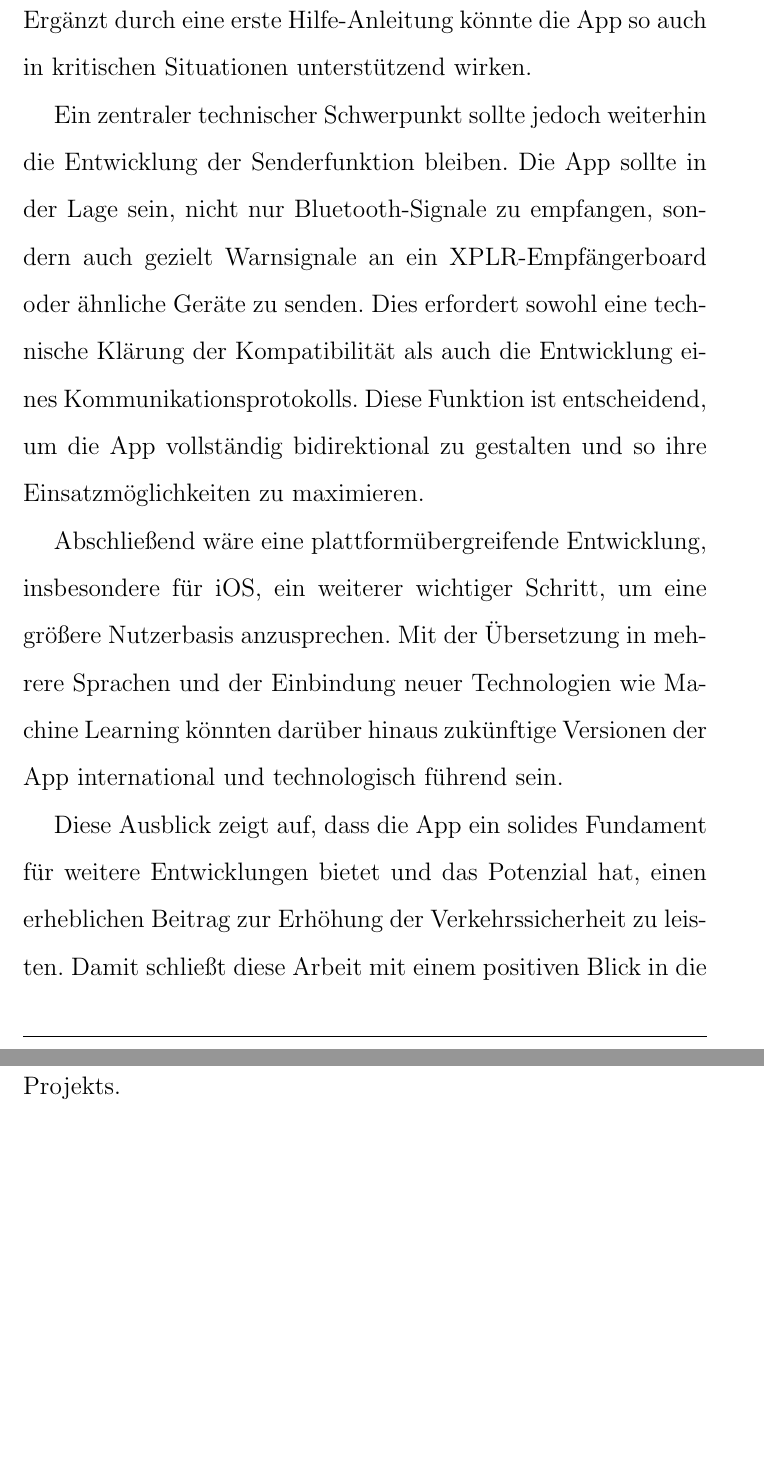
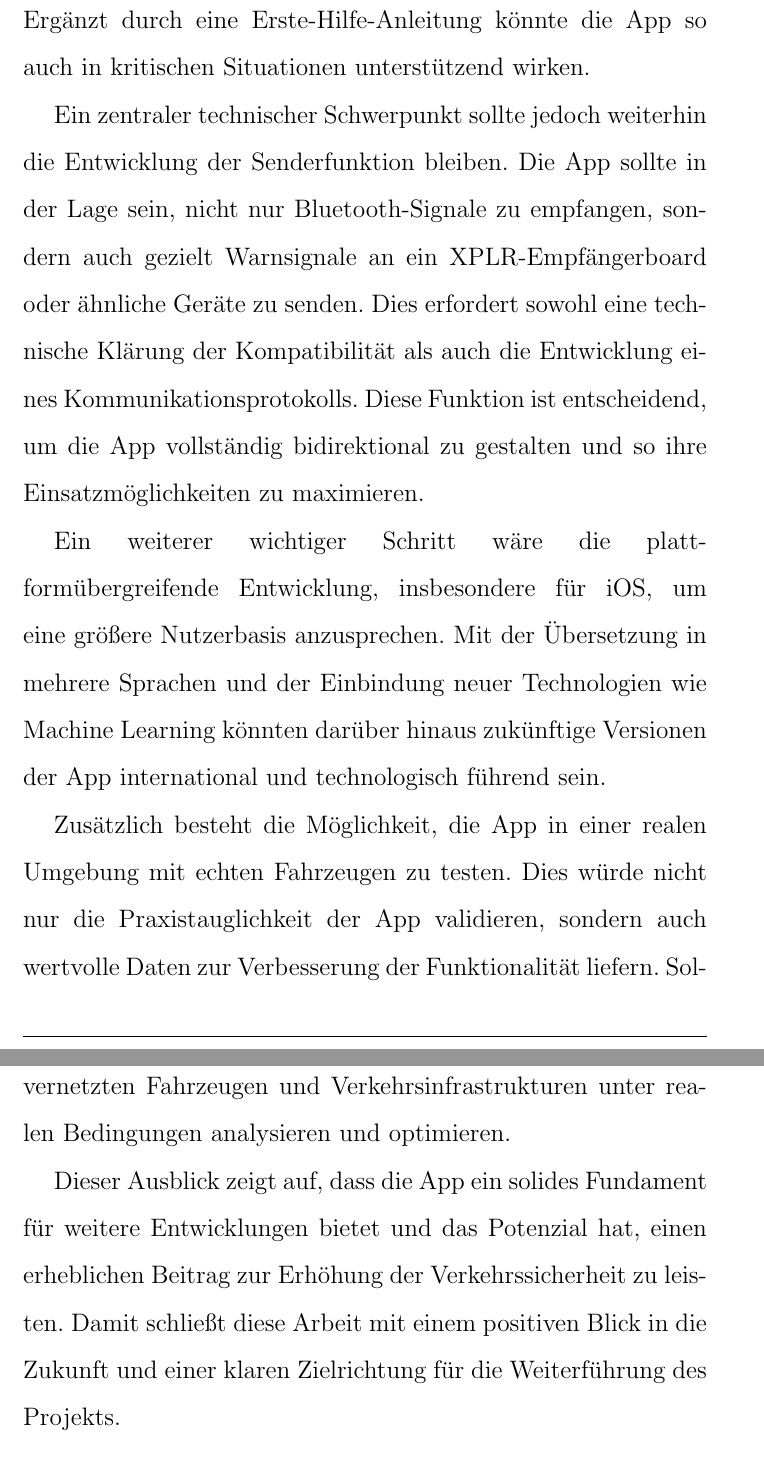
Before and after one commit to Lukiano12/Studienarbeit-Assistenzsysteme, a LaTeX document (main.tex): two parts of pages 55 and 56 of 58, joined at a grey line, cut so that both start at the same text. Compiled offline with pdfLaTeX.

Commit message:
Final fixes and changes

```diff
--- a/main.tex
+++ b/main.tex
@@ -1005,36 +1005,61 @@ Kommunikationsinfrastruktur. Diese Problematik muss daher in einer Fortsetzung d
 \begin{spacing}{1.8}  % Adjust line spacing
 \fontsize{14pt}{15pt}\selectfont  % Font size and line spacing
 
-Die vorliegende Studienarbeit hat wesentliche Grundlagen für die Entwicklung einer mobilen
-Anwendung zur Verbesserung der Verkehrssicherheit geschaffen. Dennoch bleibt Potenzial für weitere Arbeiten und Verbesserungen, die die
- Funktionalität und den Nutzen der App erweitern können.
+Die vorliegende Studienarbeit hat wesentliche Grundlagen für die Entwicklung einer mobilen Anwendung zur Verbesserung der Verkehrssicherheit geschaffen. Dennoch bleibt Potenzial für weitere Arbeiten und Verbesserungen, die die Funktionalität und den Nutzen der App erweitern können.
 
-Ein wichtiger Aspekt für zukünftige Entwicklungen ist die Optimierung der Benutzeroberfläche.
-Die App sollte benutzerfreundlich gestaltet werden, sodass alle Altersgruppen sie intuitiv nutzen können.
-Zudem könnten weitere Funktionen wie ein Dark Mode und barrierefreie Optionen integriert werden, um den Komfort und die Zugänglichkeit zu erhöhen.
+Ein wichtiger Aspekt für zukünftige Entwicklungen ist die
+Optimierung der Benutzeroberfläche. Die App sollte benutzerfreundlich
+gestaltet werden, sodass alle Altersgruppen sie intuitiv nutzen können.
+Zudem könnten weitere Funktionen wie ein Dark Mode und barrierefreie
+Optionen integriert
+werden, um den Komfort und die Zugänglichkeit zu erhöhen.
 
-Ein vielversprechender Ansatz für eine Erweiterung ist die Integration von Kartenmaterial. Mit der Darstellung
- potenzieller Gefahrenzonen oder der Möglichkeit, sicherere Routen für Fußgänger*innen und Fahrradfahrende anzuzeigen,
-  könnte die App einen zusätzlichen Beitrag zur Verkehrssicherheit leisten. Auch die Einbindung von Echtzeitdaten aus öffentlichen
-  Quellen, beispielsweise zu Baustellen oder Verkehrsunfällen, würde die Relevanz der App erhöhen.
+Ein vielversprechender Ansatz für eine
+Erweiterung ist die Integration von Kartenmaterial.
+ Mit der Darstellung potenzieller Gefahrenzonen oder der
+ Möglichkeit, sicherere Routen für Fußgänger*innen und Fahrradfahrende
+ anzuzeigen, könnte die App einen zusätzlichen Beitrag zur
+ Verkehrssicherheit leisten. Auch die Einbindung von Echtzeitdaten
+ aus öffentlichen Quellen, beispielsweise zu Baustellen oder
+ Verkehrsunfällen, würde die Relevanz der App erhöhen.
 
-Darüber hinaus könnte ein Notfallmanagement integriert werden, das automatisierte Notrufoptionen und die Möglichkeit
-bietet, im Ernstfall hinterlegte Kontakte zu benachrichtigen. Ergänzt durch eine erste Hilfe-Anleitung könnte die App so auch in
+Darüber hinaus könnte ein Notfallmanagement integriert
+werden, das automatisierte Notrufoptionen und die Möglichkeit
+bietet, im Ernstfall hinterlegte Kontakte zu benachrichtigen.
+Ergänzt durch eine Erste-Hilfe-Anleitung könnte die App so auch in
 kritischen Situationen unterstützend wirken.
 
-Ein zentraler technischer Schwerpunkt sollte jedoch weiterhin die Entwicklung der Senderfunktion bleiben. Die App
- sollte in der Lage sein, nicht nur Bluetooth-Signale zu empfangen, sondern auch gezielt Warnsignale an ein XPLR-Empfängerboard
-  oder ähnliche Geräte zu senden. Dies erfordert sowohl eine technische Klärung der Kompatibilität als auch die Entwicklung eines
-   Kommunikationsprotokolls. Diese Funktion ist entscheidend, um die App vollständig bidirektional zu gestalten und so ihre Einsatzmöglichkeiten zu maximieren.
+Ein zentraler technischer Schwerpunkt
+ sollte jedoch weiterhin die Entwicklung der Senderfunktion
+ bleiben. Die App sollte in der Lage sein, nicht nur Bluetooth-Signale
+  zu empfangen, sondern auch gezielt Warnsignale an ein
+  XPLR-Empfängerboard oder ähnliche Geräte zu senden.
+  Dies erfordert sowohl eine technische Klärung der Kompatibilität
+  als auch die Entwicklung eines Kommunikationsprotokolls.
+  Diese Funktion ist entscheidend, um die App vollständig
+  bidirektional zu gestalten und so ihre Einsatzmöglichkeiten zu
+  maximieren.
 
-Abschließend wäre eine plattformübergreifende Entwicklung, insbesondere für iOS, ein weiterer wichtiger Schritt,
-um eine größere Nutzerbasis anzusprechen. Mit der Übersetzung in mehrere Sprachen und der Einbindung neuer Technologien wie
- Machine Learning könnten darüber hinaus zukünftige Versionen der App international und technologisch führend sein.
+Ein weiterer wichtiger Schritt wäre die plattformübergreifende Entwicklung, insbesondere für iOS,
+um eine größere Nutzerbasis anzusprechen. Mit der Übersetzung in mehrere
+ Sprachen und der Einbindung neuer Technologien wie Machine Learning
+ könnten darüber hinaus zukünftige Versionen der App international
+ und technologisch führend sein.
 
-Diese Ausblick zeigt auf, dass die App ein solides Fundament für weitere Entwicklungen bietet und das Potenzial
-hat, einen erheblichen Beitrag zur Erhöhung der Verkehrssicherheit zu leisten. Damit schließt diese Arbeit mit einem positiven
-Blick in die Zukunft und einer klaren Zielrichtung für die Weiterführung des Projekts.
+Zusätzlich besteht die Möglichkeit,
+die App in einer realen Umgebung mit echten Fahrzeugen zu testen.
+Dies würde nicht nur die Praxistauglichkeit der App validieren, sondern
+auch wertvolle Daten zur Verbesserung der Funktionalität liefern.
+Solche Tests könnten beispielsweise die Interaktion der App mit
+vernetzten Fahrzeugen und Verkehrsinfrastrukturen unter realen
+Bedingungen analysieren und optimieren.
 
+Dieser Ausblick zeigt auf, dass die App ein
+solides Fundament für weitere Entwicklungen bietet und
+das Potenzial hat, einen erheblichen Beitrag zur Erhöhung der
+Verkehrssicherheit zu leisten. Damit schließt diese Arbeit mit
+einem positiven Blick in die Zukunft und einer klaren Zielrichtung für
+die Weiterführung des Projekts.
 
 \end{spacing}
 
```
Also changed, not shown: literatur.bib (+25 -17 lines), main.bbl, main.pdf, 6 other files.
